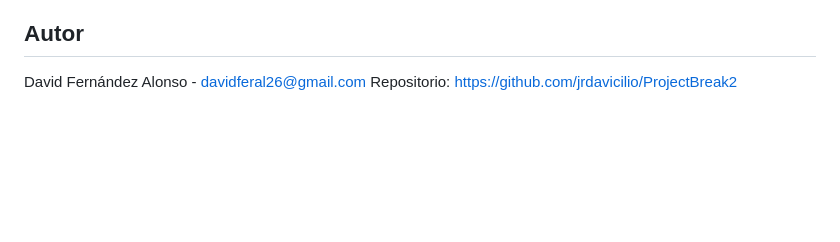
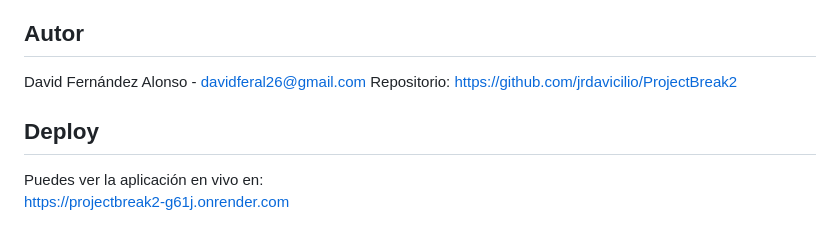
Before and after one commit to jrdavicilio/ProjectBreak2, a Markdown page: README.md, the part around the change. Drawn GitHub-style; blank space fills up the shorter version.

Commit message:
DEPLOY RENDER

```diff
--- a/README.md
+++ b/README.md
@@ -113,3 +113,8 @@ Definición de rutas para API y vistas.
 ## Autor
 David Fernández Alonso - davidferal26@gmail.com
 Repositorio: https://github.com/jrdavicilio/ProjectBreak2
+
+
+## Deploy
+Puedes ver la aplicación en vivo en:
+[https://projectbreak2-g61j.onrender.com](https://projectbreak2-g61j.onrender.com)
```
